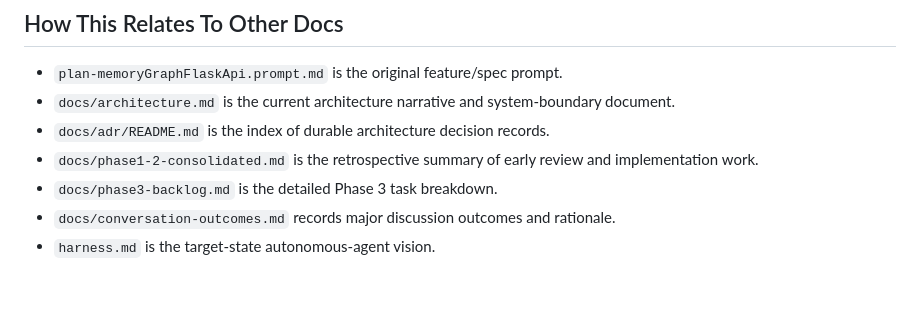
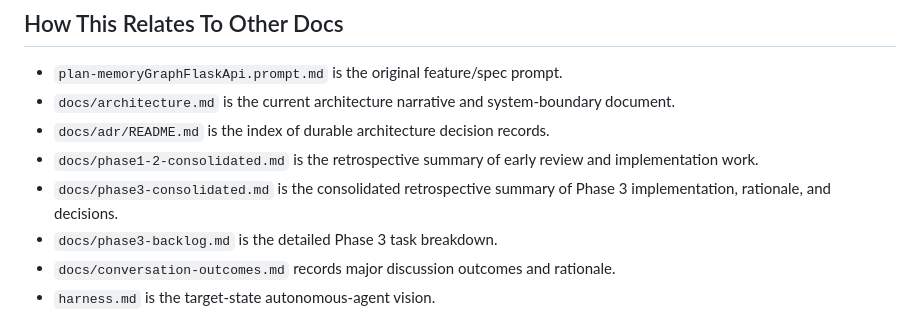
Before and after one commit to varigg/memory-graph, a Markdown page: docs/roadmap.md, the part around the change. GitHub-like rendering; blank space fills up the shorter version.

```diff
--- a/docs/roadmap.md
+++ b/docs/roadmap.md
@@ -15,6 +15,7 @@ Use this file when you want the current state of the project in one place:
 - `docs/architecture.md` is the current architecture narrative and system-boundary document.
 - `docs/adr/README.md` is the index of durable architecture decision records.
 - `docs/phase1-2-consolidated.md` is the retrospective summary of early review and implementation work.
+- `docs/phase3-consolidated.md` is the consolidated retrospective summary of Phase 3 implementation, rationale, and decisions.
 - `docs/phase3-backlog.md` is the detailed Phase 3 task breakdown.
 - `docs/conversation-outcomes.md` records major discussion outcomes and rationale.
 - `harness.md` is the target-state autonomous-agent vision.
```
Also changed, not shown: docs/phase3-consolidated.md (added, +343 -0 lines), docs/plans/pydantic-service-boundary-validation.md (+6 -6 lines).
